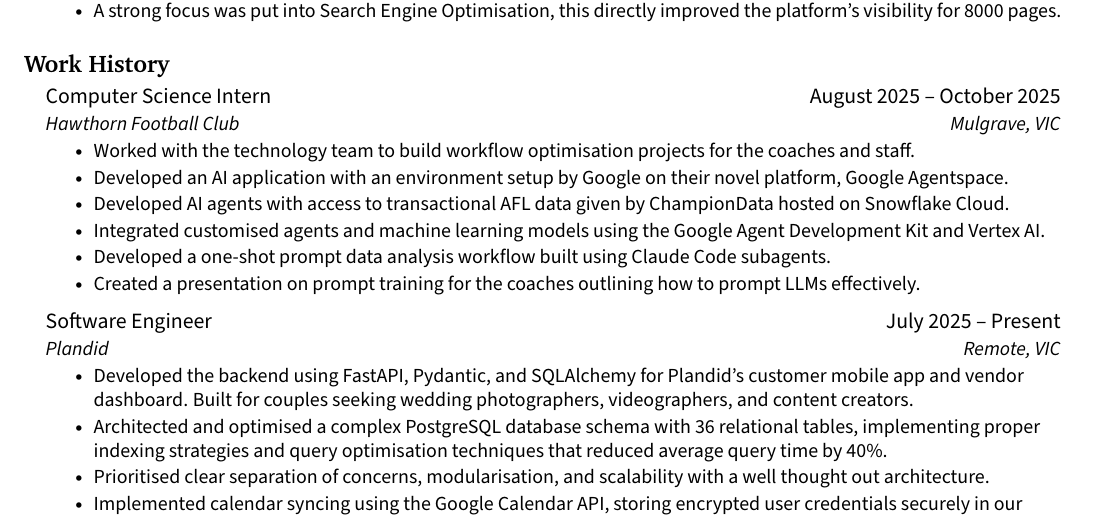
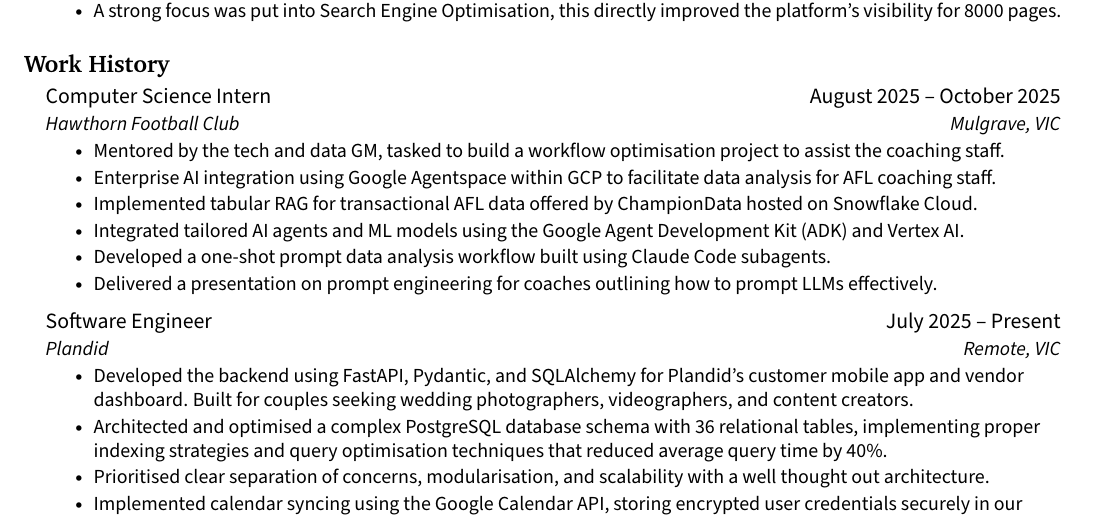
Before and after one commit to jenul-ferdinand/resume, a LaTeX CV (resume.tex): part of page 1 of 2, cut so that both start at the same text. Compiled offline with pdfLaTeX.

Commit message:
feat(hfc): improve and shorten bullets

```diff
--- a/resume.tex
+++ b/resume.tex
@@ -154,17 +154,18 @@
 %-----------EXPERIENCE-----------
 \section{\textbf{Work History}}
   \resumeSubHeadingListStart
+
 	  % ! Computer Science Intern - Hawthorn FC
 	  \resumeSubheading
       {Computer Science Intern}{August 2025 -- October 2025}
       {Hawthorn Football Club}{Mulgrave, VIC}
       \resumeItemListStart
-        \resumeItem{Worked with the technology team to build workflow optimisation projects for the coaches and staff.}
-        \resumeItem{Developed an AI application with an environment setup by Google on their novel platform, Google Agentspace.}
-        \resumeItem{Developed AI agents with access to transactional AFL data given by ChampionData hosted on Snowflake Cloud.}
-        \resumeItem{Integrated customised agents and machine learning models using the Google Agent Development Kit and Vertex AI.}
+        \resumeItem{Mentored by the tech and data GM, tasked to build a workflow optimisation project to assist the coaching staff.}
+        \resumeItem{Enterprise AI integration using Google Agentspace within GCP to facilitate data analysis for AFL coaching staff.}
+        \resumeItem{Implemented tabular RAG for transactional AFL data offered by ChampionData hosted on Snowflake Cloud.}
+        \resumeItem{Integrated tailored AI agents and ML models using the Google Agent Development Kit (ADK) and Vertex AI.}
         \resumeItem{Developed a one-shot prompt data analysis workflow built using Claude Code subagents.}
-        \resumeItem{Created a presentation on prompt training for the coaches outlining how to prompt LLMs effectively.}
+        \resumeItem{Delivered a presentation on prompt engineering for coaches outlining how to prompt LLMs effectively.}
       \resumeItemListEnd
 
     \vspace{2pt}
```
